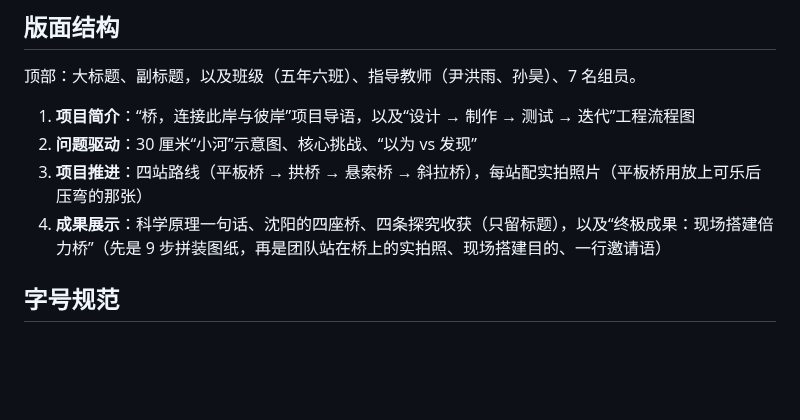
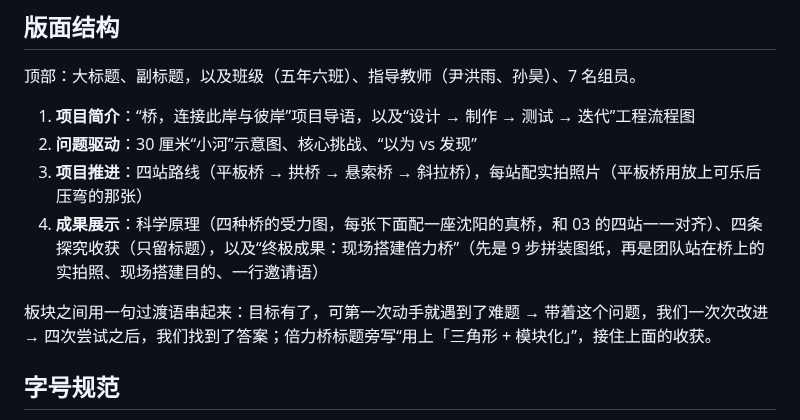
Before and after one commit to huosi012/smartview, a Markdown page: bridge-board/README.md, the part around the change. Rendered like a GitHub page; blank space fills up the shorter version.

```diff
--- a/bridge-board/README.md
+++ b/bridge-board/README.md
@@ -26,7 +26,9 @@
 1. **项目简介**：“桥，连接此岸与彼岸”项目导语，以及“设计 → 制作 → 测试 → 迭代”工程流程图
 2. **问题驱动**：30 厘米“小河”示意图、核心挑战、“以为 vs 发现”
 3. **项目推进**：四站路线（平板桥 → 拱桥 → 悬索桥 → 斜拉桥），每站配实拍照片（平板桥用放上可乐后压弯的那张）
-4. **成果展示**：科学原理一句话、沈阳的四座桥、四条探究收获（只留标题），以及“终极成果：现场搭建倍力桥”（先是 9 步拼装图纸，再是团队站在桥上的实拍照、现场搭建目的、一行邀请语）
+4. **成果展示**：科学原理（四种桥的受力图，每张下面配一座沈阳的真桥，和 03 的四站一一对齐）、四条探究收获（只留标题），以及“终极成果：现场搭建倍力桥”（先是 9 步拼装图纸，再是团队站在桥上的实拍照、现场搭建目的、一行邀请语）
+
+板块之间用一句过渡语串起来：目标有了，可第一次动手就遇到了难题 → 带着这个问题，我们一次次改进 → 四次尝试之后，我们找到了答案；倍力桥标题旁写“用上「三角形 + 模块化」”，接住上面的收获。
 
 ## 字号规范
 
```
Also changed, not shown: bridge-board/预览图.jpg, 8 other files.
